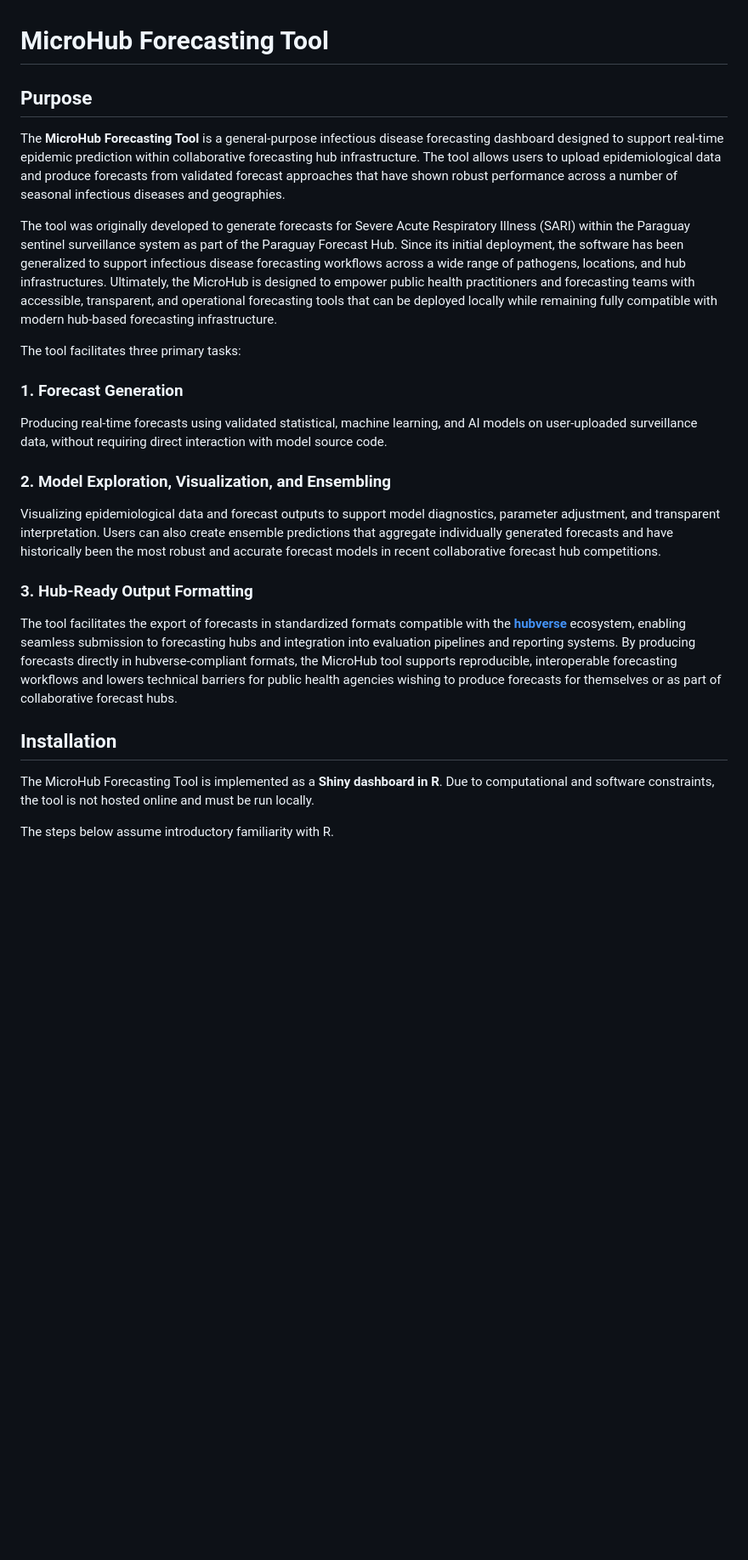
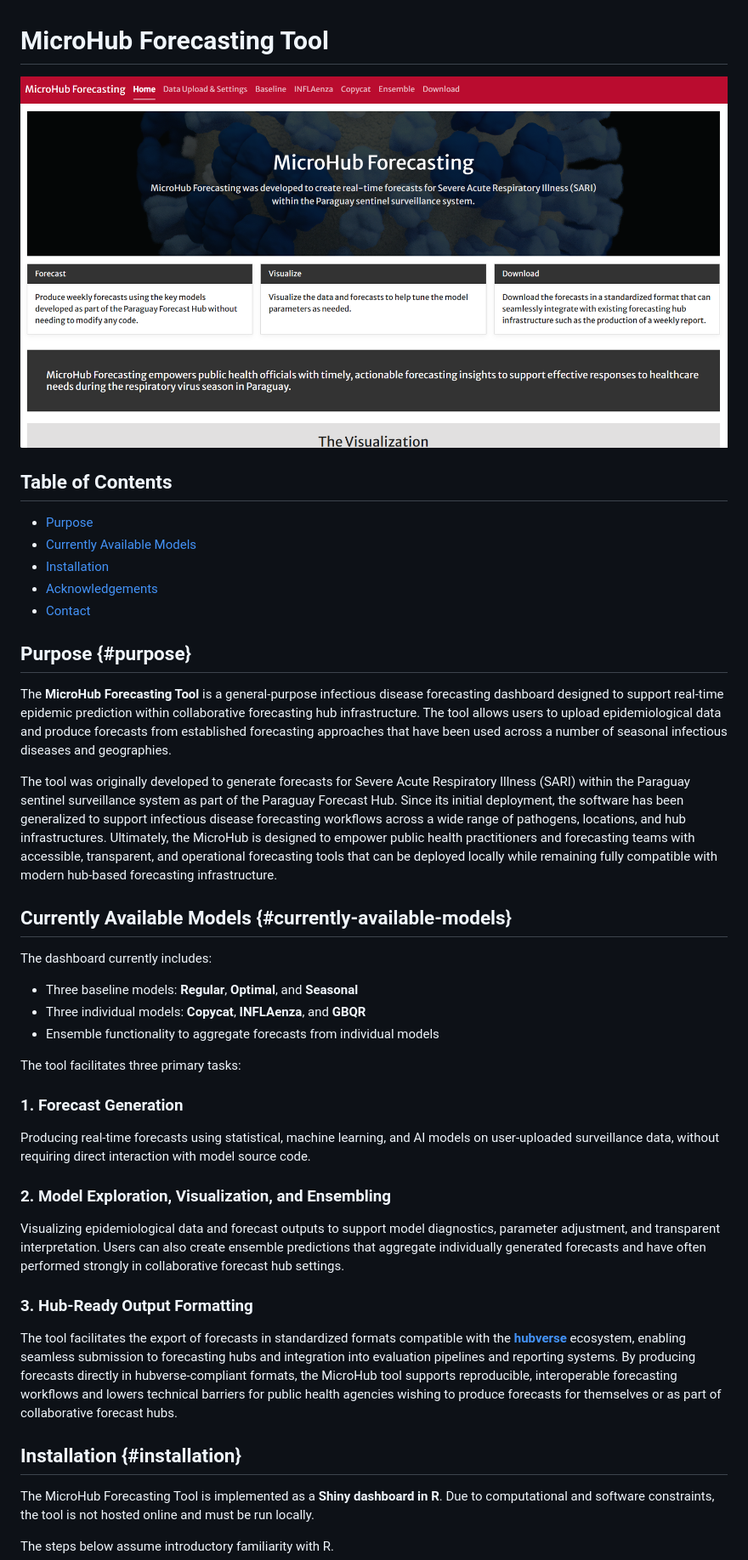
Before and after one commit to sjfox/microhub, a Markdown page: README.md, the part around one of its changes. Shown at 85% size. GitHub-like rendering; blank space fills up the shorter version.

Commit message:
finalize readme update

```diff
--- a/README.md
+++ b/README.md
@@ -1,26 +1,44 @@
 # MicroHub Forecasting Tool
 
-## Purpose
+![MicroHub home page](images/home-page.png)
 
-The **MicroHub Forecasting Tool** is a general-purpose infectious disease forecasting dashboard designed to support real-time epidemic prediction within collaborative forecasting hub infrastructure. The tool allows users to upload epidemiological data and produce forecasts from validated forecast approaches that have shown robust performance across a number of seasonal infectious diseases and geographies.
+## Table of Contents
+
+-   [Purpose](#purpose)
+-   [Currently Available Models](#currently-available-models)
+-   [Installation](#installation)
+-   [Acknowledgements](#acknowledgements)
+-   [Contact](#contact)
+
+## Purpose {#purpose}
+
+The **MicroHub Forecasting Tool** is a general-purpose infectious disease forecasting dashboard designed to support real-time epidemic prediction within collaborative forecasting hub infrastructure. The tool allows users to upload epidemiological data and produce forecasts from established forecasting approaches that have been used across a number of seasonal infectious diseases and geographies.
 
 The tool was originally developed to generate forecasts for Severe Acute Respiratory Illness (SARI) within the Paraguay sentinel surveillance system as part of the Paraguay Forecast Hub. Since its initial deployment, the software has been generalized to support infectious disease forecasting workflows across a wide range of pathogens, locations, and hub infrastructures. Ultimately, the MicroHub is designed to empower public health practitioners and forecasting teams with accessible, transparent, and operational forecasting tools that can be deployed locally while remaining fully compatible with modern hub-based forecasting infrastructure.
+
+## Currently Available Models {#currently-available-models}
+
+The dashboard currently includes:
+
+-   Three baseline models: **Regular**, **Optimal**, and **Seasonal**
+-   Three individual models: **Copycat**, **INFLAenza**, and **GBQR**
+-   Ensemble functionality to aggregate forecasts from individual models
 
 The tool facilitates three primary tasks:
 
 ### 1. Forecast Generation
 
-Producing real-time forecasts using validated statistical, machine learning, and AI models on user-uploaded surveillance data, without requiring direct interaction with model source code.
+Producing real-time forecasts using statistical, machine learning, and AI models on user-uploaded surveillance data, without requiring direct interaction with model source code.
 
 ### 2. Model Exploration, Visualization, and Ensembling
 
-Visualizing epidemiological data and forecast outputs to support model diagnostics, parameter adjustment, and transparent interpretation. Users can also create ensemble predictions that aggregate individually generated forecasts and have historically been the most robust and accurate forecast models in recent collaborative forecast hub competitions.
+Visualizing epidemiological data and forecast outputs to support model diagnostics, parameter adjustment, and transparent interpretation. Users can also create ensemble predictions that aggregate individually generated forecasts and have often performed strongly in collaborative forecast hub settings.
 
 ### 3. Hub-Ready Output Formatting
 
 The tool facilitates the export of forecasts in standardized formats compatible with the [**hubverse**](https://hubverse.io/) ecosystem, enabling seamless submission to forecasting hubs and integration into evaluation pipelines and reporting systems. By producing forecasts directly in hubverse-compliant formats, the MicroHub tool supports reproducible, interoperable forecasting workflows and lowers technical barriers for public health agencies wishing to produce forecasts for themselves or as part of collaborative forecast hubs.
 
-## Installation
+## Installation {#installation}
 
 The MicroHub Forecasting Tool is implemented as a **Shiny dashboard in R**. Due to computational and software constraints, the tool is not hosted online and must be run locally.
 
```
Also changed, not shown: other parts of README.md (+3 -3 lines).
